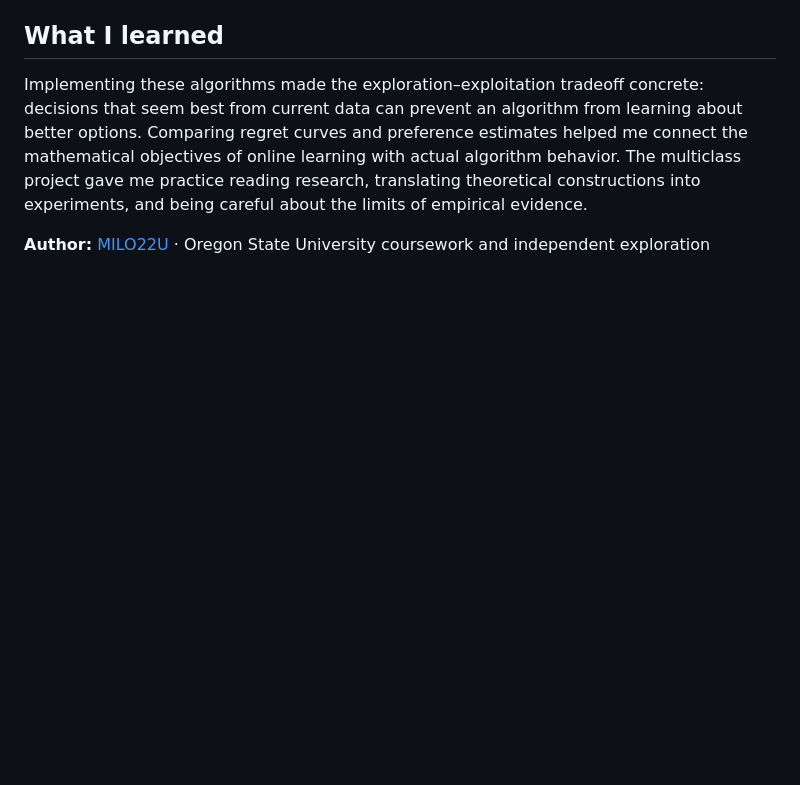
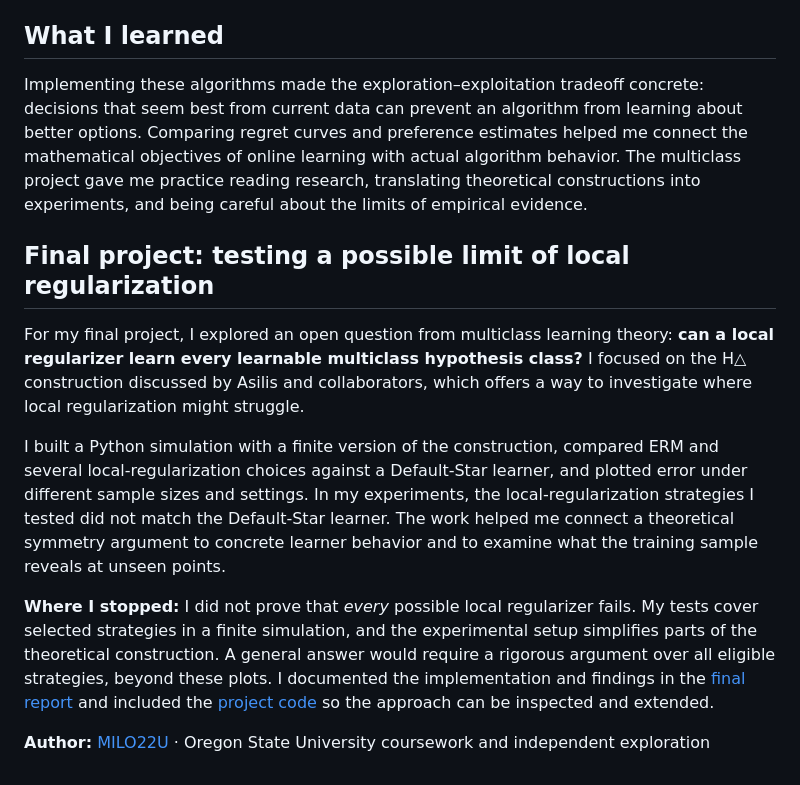
Before and after one commit to MILO22U/Online-Foundation-ML, a Markdown page: README.md, the part around the change. Drawn GitHub-style; blank space fills up the shorter version.

Commit message:
Add final project reflection

```diff
--- a/README.md
+++ b/README.md
@@ -55,4 +55,12 @@ These experiments illustrate behavior for the implementations and settings teste
 
 Implementing these algorithms made the exploration–exploitation tradeoff concrete: decisions that seem best from current data can prevent an algorithm from learning about better options. Comparing regret curves and preference estimates helped me connect the mathematical objectives of online learning with actual algorithm behavior. The multiclass project gave me practice reading research, translating theoretical constructions into experiments, and being careful about the limits of empirical evidence.
 
+## Final project: testing a possible limit of local regularization
+
+For my final project, I explored an open question from multiclass learning theory: **can a local regularizer learn every learnable multiclass hypothesis class?** I focused on the H△ construction discussed by Asilis and collaborators, which offers a way to investigate where local regularization might struggle.
+
+I built a Python simulation with a finite version of the construction, compared ERM and several local-regularization choices against a Default-Star learner, and plotted error under different sample sizes and settings. In my experiments, the local-regularization strategies I tested did not match the Default-Star learner. The work helped me connect a theoretical symmetry argument to concrete learner behavior and to examine what the training sample reveals at unseen points.
+
+**Where I stopped:** I did not prove that *every* possible local regularizer fails. My tests cover selected strategies in a finite simulation, and the experimental setup simplifies parts of the theoretical construction. A general answer would require a rigorous argument over all eligible strategies, beyond these plots. I documented the implementation and findings in the [final report](Final_Report.pdf) and included the [project code](local_regularization_project.zip) so the approach can be inspected and extended.
+
 **Author:** [MILO22U](https://github.com/MILO22U) · Oregon State University coursework and independent exploration
```
